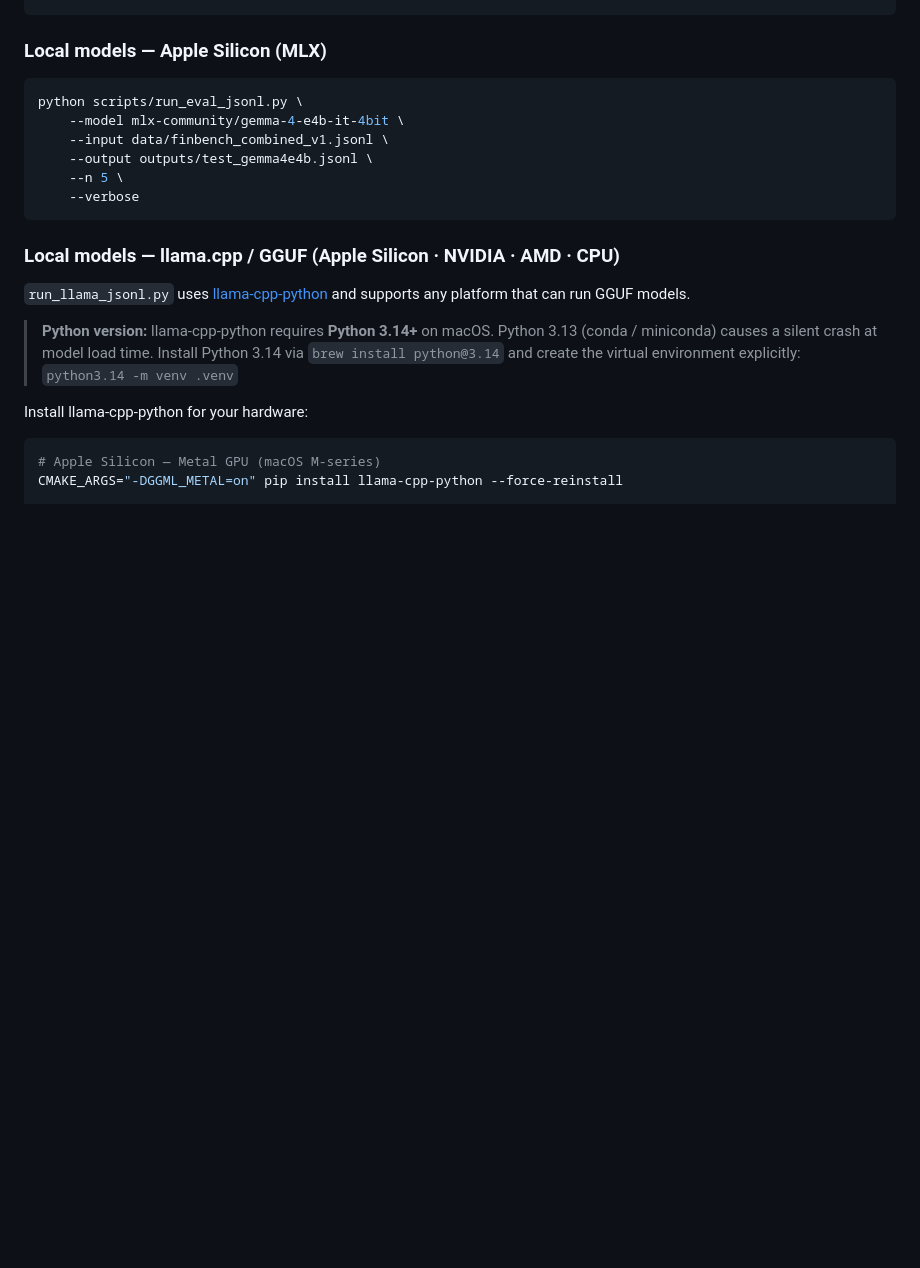
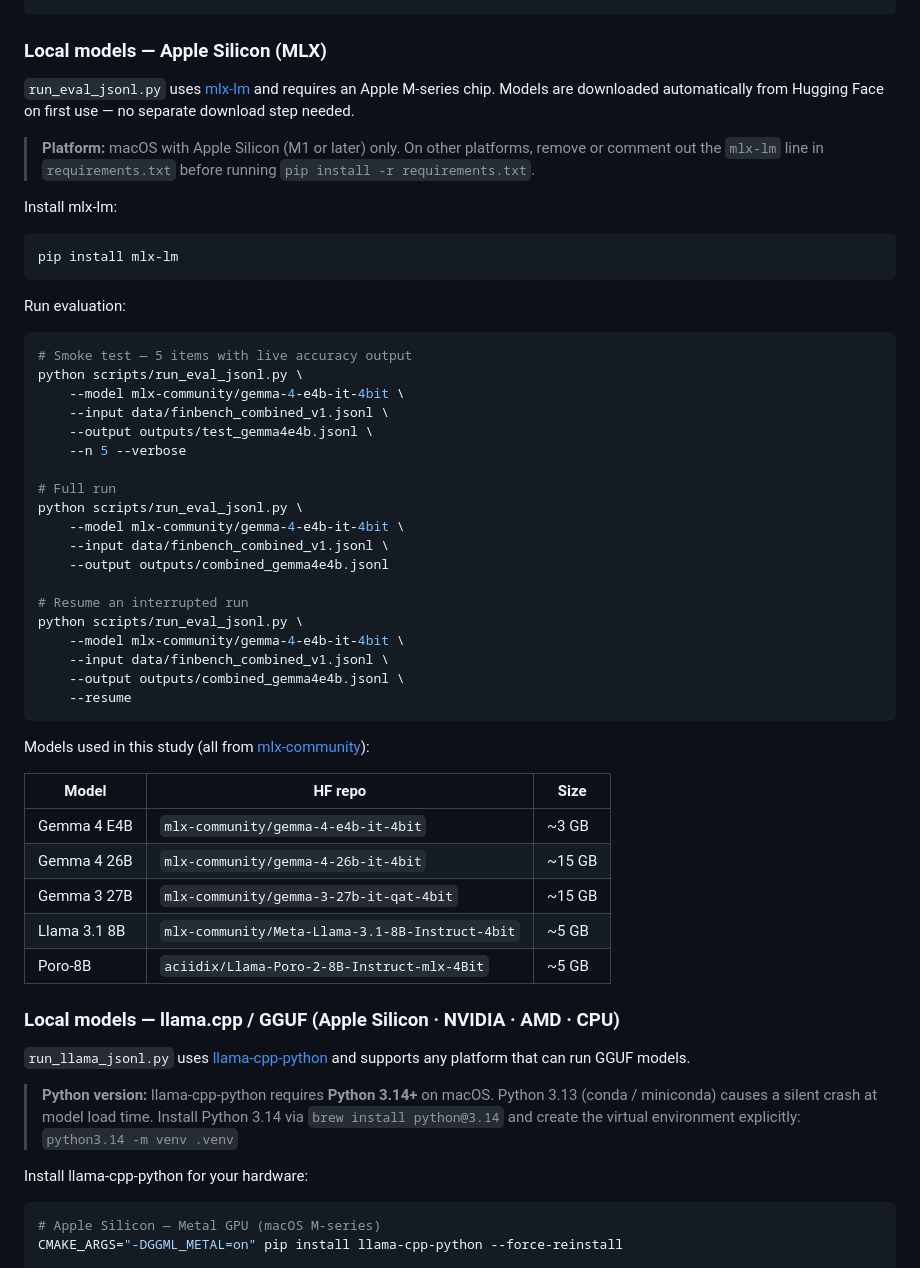
Before and after one commit to jtompuri/finbench-eval, a Markdown page: README.md, the part around the change. Drawn GitHub-style; blank space fills up the shorter version.

Commit message:
docs: expand MLX section to match llama.cpp documentation depth
- Add mlx-lm installation step and platform note (Apple Silicon only)
- Add smoke test, full run, and resume examples
- Add model table with HF repo IDs and download sizes for all five
  local models used in the study

Co-Authored-By: Claude Sonnet 4.6 <noreply@anthropic.com>

````diff
--- a/README.md
+++ b/README.md
@@ -121,14 +121,53 @@ python scripts/run_frontier_jsonl.py \
 
 ### Local models — Apple Silicon (MLX)
 
+`run_eval_jsonl.py` uses [mlx-lm](https://github.com/ml-explore/mlx-examples/tree/main/llms)
+and requires an Apple M-series chip. Models are downloaded automatically from
+Hugging Face on first use — no separate download step needed.
+
+> **Platform:** macOS with Apple Silicon (M1 or later) only. On other
+> platforms, remove or comment out the `mlx-lm` line in `requirements.txt`
+> before running `pip install -r requirements.txt`.
+
+Install mlx-lm:
+
 ```bash
+pip install mlx-lm
+```
+
+Run evaluation:
+
+```bash
+# Smoke test — 5 items with live accuracy output
 python scripts/run_eval_jsonl.py \
     --model mlx-community/gemma-4-e4b-it-4bit \
     --input data/finbench_combined_v1.jsonl \
     --output outputs/test_gemma4e4b.jsonl \
-    --n 5 \
-    --verbose
+    --n 5 --verbose
+
+# Full run
+python scripts/run_eval_jsonl.py \
+    --model mlx-community/gemma-4-e4b-it-4bit \
+    --input data/finbench_combined_v1.jsonl \
+    --output outputs/combined_gemma4e4b.jsonl
+
+# Resume an interrupted run
+python scripts/run_eval_jsonl.py \
+    --model mlx-community/gemma-4-e4b-it-4bit \
+    --input data/finbench_combined_v1.jsonl \
+    --output outputs/combined_gemma4e4b.jsonl \
+    --resume
 ```
+
+Models used in this study (all from [mlx-community](https://huggingface.co/mlx-community)):
+
+| Model | HF repo | Size |
+|---|---|---|
+| Gemma 4 E4B | `mlx-community/gemma-4-e4b-it-4bit` | ~3 GB |
+| Gemma 4 26B | `mlx-community/gemma-4-26b-it-4bit` | ~15 GB |
+| Gemma 3 27B | `mlx-community/gemma-3-27b-it-qat-4bit` | ~15 GB |
+| Llama 3.1 8B | `mlx-community/Meta-Llama-3.1-8B-Instruct-4bit` | ~5 GB |
+| Poro-8B | `aciidix/Llama-Poro-2-8B-Instruct-mlx-4Bit` | ~5 GB |
 
 ### Local models — llama.cpp / GGUF (Apple Silicon · NVIDIA · AMD · CPU)
 
````
